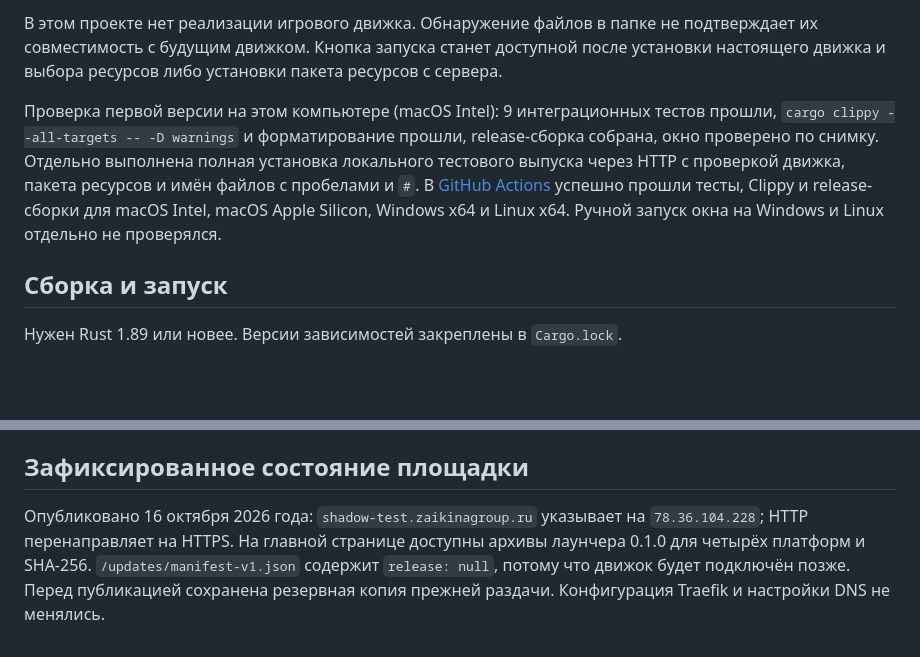
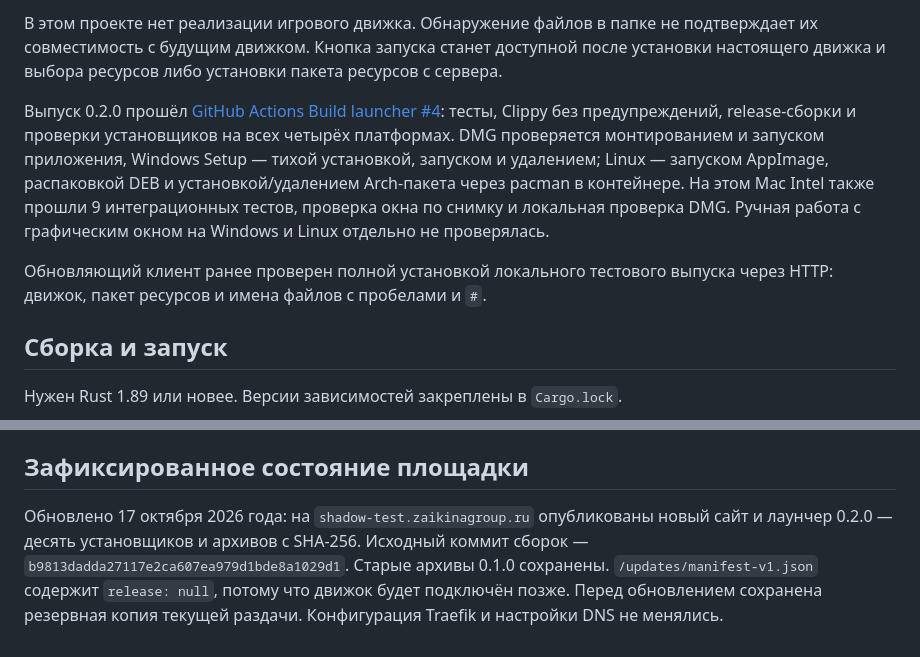
Before and after one commit to STG-44/opensc, a Markdown page: README.md, 2 parts joined by grey strips. Drawn GitHub-style; blank space fills up the shorter version.

Commit message:
Record verified OpenSC 0.2.0 installer release

```diff
--- a/README.md
+++ b/README.md
@@ -18,7 +18,9 @@
 
 В этом проекте нет реализации игрового движка. Обнаружение файлов в папке не подтверждает их совместимость с будущим движком. Кнопка запуска станет доступной после установки настоящего движка и выбора ресурсов либо установки пакета ресурсов с сервера.
 
-Проверка первой версии на этом компьютере (macOS Intel): 9 интеграционных тестов прошли, `cargo clippy --all-targets -- -D warnings` и форматирование прошли, release-сборка собрана, окно проверено по снимку. Отдельно выполнена полная установка локального тестового выпуска через HTTP с проверкой движка, пакета ресурсов и имён файлов с пробелами и `#`. В [GitHub Actions](https://github.com/STG-44/opensc/actions/runs/38935926920) успешно прошли тесты, Clippy и release-сборки для macOS Intel, macOS Apple Silicon, Windows x64 и Linux x64. Ручной запуск окна на Windows и Linux отдельно не проверялся.
+Выпуск 0.2.0 прошёл [GitHub Actions Build launcher #4](https://github.com/STG-44/opensc/actions/runs/38971704860): тесты, Clippy без предупреждений, release-сборки и проверки установщиков на всех четырёх платформах. DMG проверяется монтированием и запуском приложения, Windows Setup — тихой установкой, запуском и удалением; Linux — запуском AppImage, распаковкой DEB и установкой/удалением Arch-пакета через pacman в контейнере. На этом Mac Intel также прошли 9 интеграционных тестов, проверка окна по снимку и локальная проверка DMG. Ручная работа с графическим окном на Windows и Linux отдельно не проверялась.
+
+Обновляющий клиент ранее проверен полной установкой локального тестового выпуска через HTTP: движок, пакет ресурсов и имена файлов с пробелами и `#`.
 
 ## Сборка и запуск
 
@@ -105,4 +107,4 @@ macOS-пакет имеет ad-hoc подпись без Developer ID и нот
 
 ## Зафиксированное состояние площадки
 
-Опубликовано 16 октября 2026 года: `shadow-test.zaikinagroup.ru` указывает на `78.36.104.228`; HTTP перенаправляет на HTTPS. На главной странице доступны архивы лаунчера 0.1.0 для четырёх платформ и SHA-256. `/updates/manifest-v1.json` содержит `release: null`, потому что движок будет подключён позже. Перед публикацией сохранена резервная копия прежней раздачи. Конфигурация Traefik и настройки DNS не менялись.
+Обновлено 17 октября 2026 года: на `shadow-test.zaikinagroup.ru` опубликованы новый сайт и лаунчер 0.2.0 — десять установщиков и архивов с SHA-256. Исходный коммит сборок — `b9813dadda27117e2ca607ea979d1bde8a1029d1`. Старые архивы 0.1.0 сохранены. `/updates/manifest-v1.json` содержит `release: null`, потому что движок будет подключён позже. Перед обновлением сохранена резервная копия текущей раздачи. Конфигурация Traefik и настройки DNS не менялись.
```
